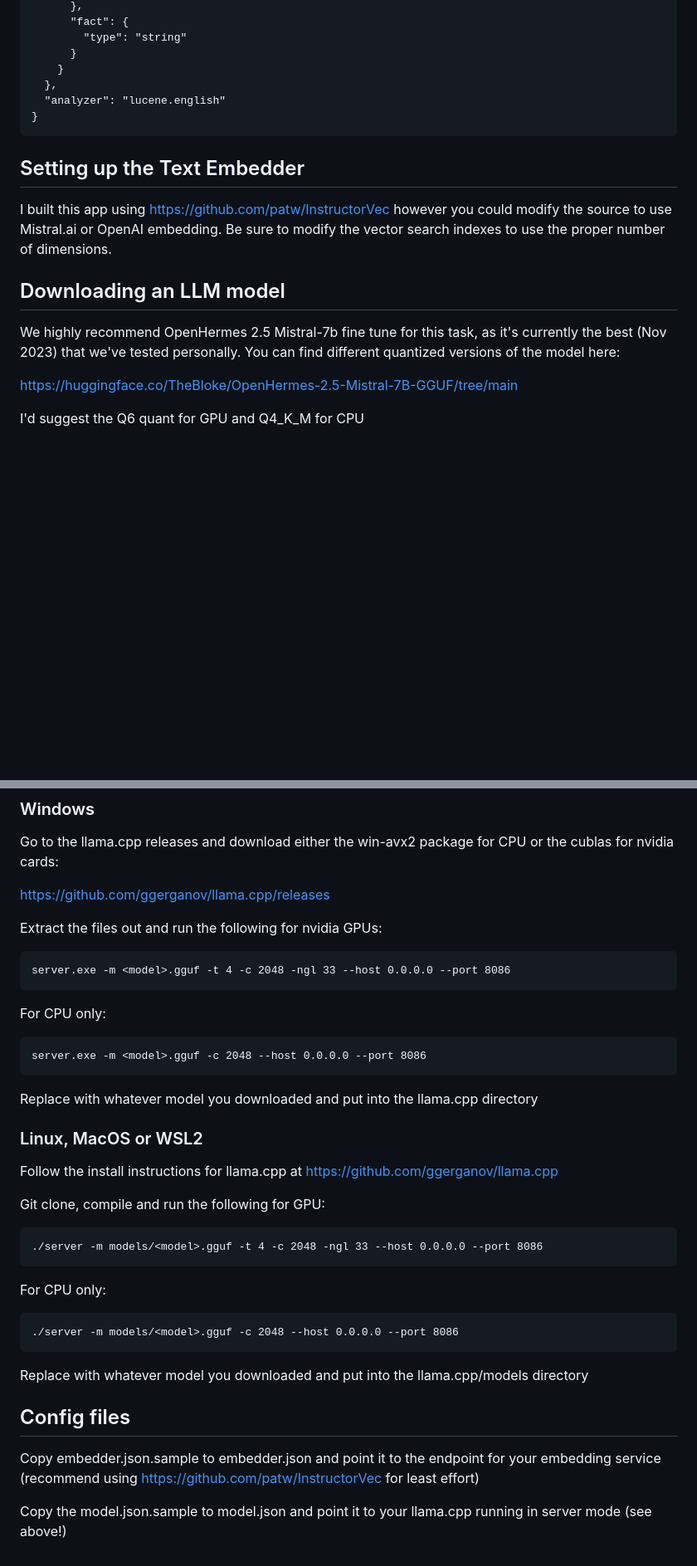
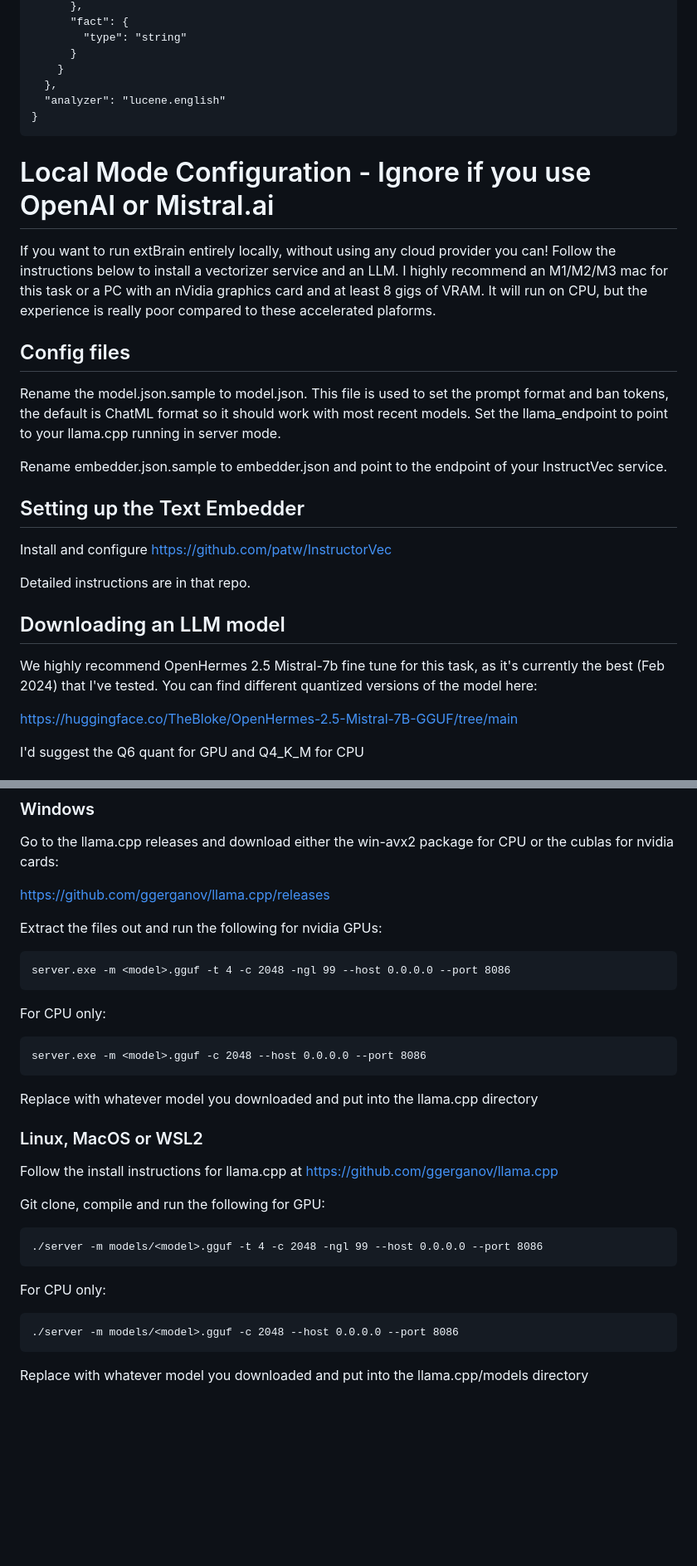
Before and after one commit to patw/ExternalBrain, a Markdown page: README.md, 2 parts joined by grey strips. Shown: that part at 83% size. Rendered like a GitHub page; blank space fills up the shorter version.

````diff
--- a/README.md
+++ b/README.md
@@ -64,14 +82,26 @@
 }
 ```
 
+# Local Mode Configuration - Ignore if you use OpenAI or Mistral.ai
+
+If you want to run extBrain entirely locally, without using any cloud provider you can! Follow the instructions below to install a vectorizer service and an LLM.  I highly recommend an M1/M2/M3 mac for this task or a PC with an nVidia graphics card and at least 8 gigs of VRAM.  It will run on CPU, but the experience is really poor compared to these accelerated plaforms.
+
+## Config files
+
+Rename the model.json.sample to model.json.  This file is used to set the prompt format and ban tokens, the default is ChatML format so it should work with most recent models.  Set the llama_endpoint to point to your llama.cpp running in server mode.
+
+Rename embedder.json.sample to embedder.json and point to the endpoint of your InstructVec service.
+
 ## Setting up the Text Embedder
 
-I built this app using https://github.com/patw/InstructorVec however you could modify the source to use Mistral.ai or OpenAI embedding.  Be sure to modify the vector search indexes to use the proper number of dimensions.
+Install and configure https://github.com/patw/InstructorVec
+
+Detailed instructions are in that repo.
 
 ## Downloading an LLM model
 
-We highly recommend OpenHermes 2.5 Mistral-7b fine tune for this task, as it's currently the best (Nov 2023) that
-we've tested personally.  You can find different quantized versions of the model here:
+We highly recommend OpenHermes 2.5 Mistral-7b fine tune for this task, as it's currently the best (Feb 2024) that
+I've tested. You can find different quantized versions of the model here:
 
 https://huggingface.co/TheBloke/OpenHermes-2.5-Mistral-7B-GGUF/tree/main
 
@@ -87,7 +117,7 @@ https://github.com/ggerganov/llama.cpp/releases
 
 Extract the files out and run the following for nvidia GPUs:
 ```
-server.exe -m <model>.gguf -t 4 -c 2048 -ngl 33 --host 0.0.0.0 --port 8086
+server.exe -m <model>.gguf -t 4 -c 2048 -ngl 99 --host 0.0.0.0 --port 8086
 ```
 
 For CPU only:
@@ -103,7 +133,7 @@ Follow the install instructions for llama.cpp at https://github.com/ggerganov/ll
 
 Git clone, compile and run the following for GPU:
 ```
-./server -m models/<model>.gguf -t 4 -c 2048 -ngl 33 --host 0.0.0.0 --port 8086
+./server -m models/<model>.gguf -t 4 -c 2048 -ngl 99 --host 0.0.0.0 --port 8086
 ```
 
 For CPU only:
@@ -112,9 +142,3 @@ For CPU only:
 ```
 
 Replace <model> with whatever model you downloaded and put into the llama.cpp/models directory
-
-## Config files
-
-Copy embedder.json.sample to embedder.json and point it to the endpoint for your embedding service (recommend using https://github.com/patw/InstructorVec for least effort)
-
-Copy the model.json.sample to model.json and point it to your llama.cpp running in server mode (see above!)
````
Also changed, not shown: other parts of README.md (+22 -4 lines), images/facts.png, images/question.png, images/search.png, 4 other files.
